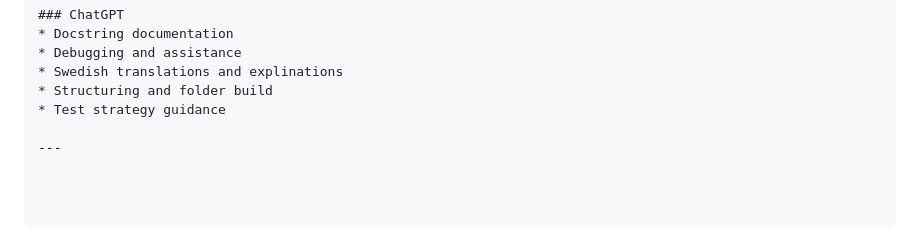
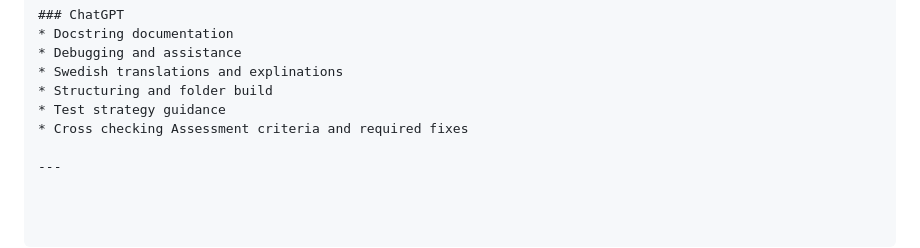
Before and after one commit to LadyNeowen/NeoEats, a Markdown page: README.md, the part around the change. Drawn GitHub-style.

Commit message:
Add credits in README

```diff
--- a/README.md
+++ b/README.md
@@ -507,5 +507,6 @@ Acceptance Criteria:
 * Swedish translations and explinations
 * Structuring and folder build
 * Test strategy guidance
+* Cross checking Assessment criteria and required fixes
 
 ---
```
